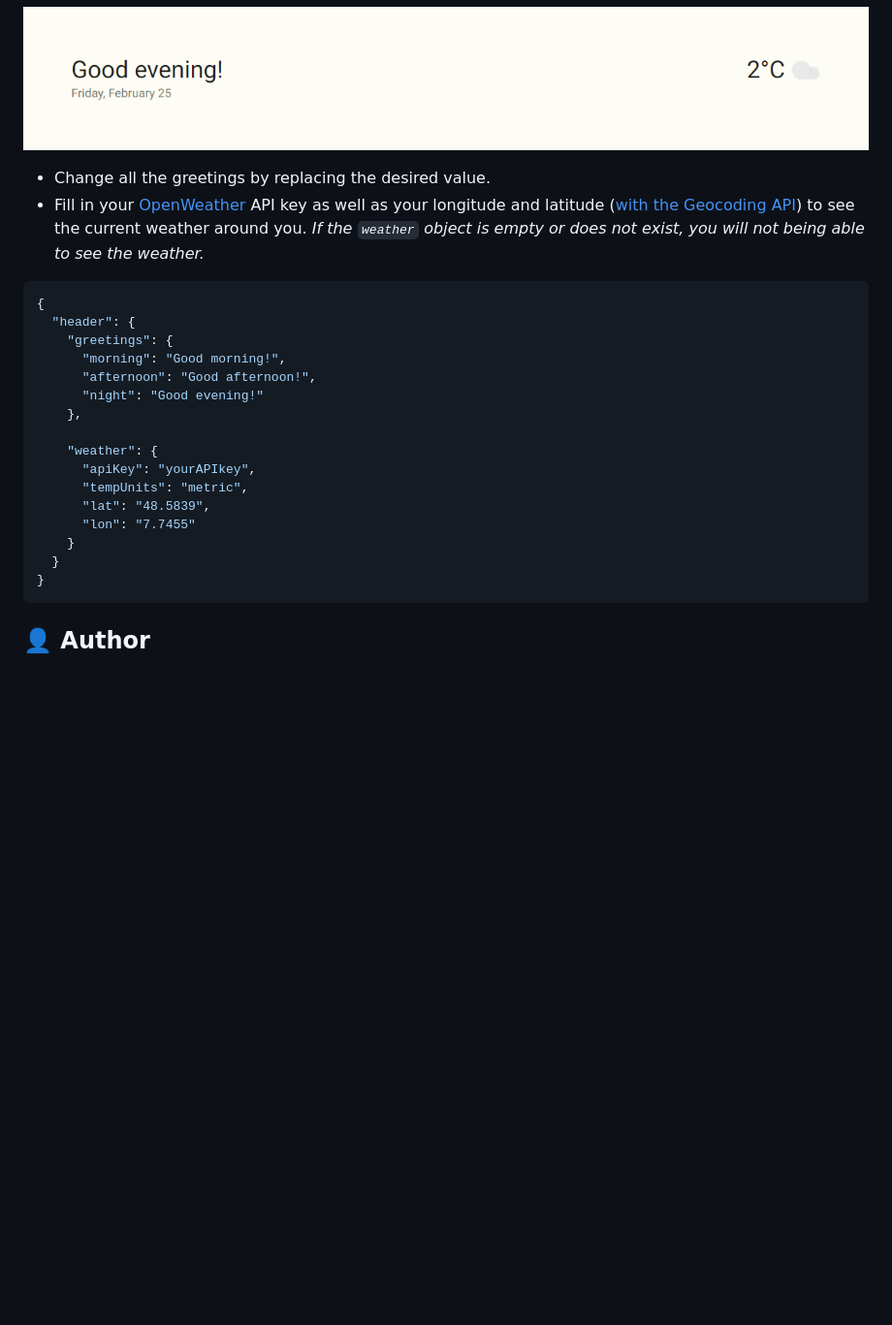
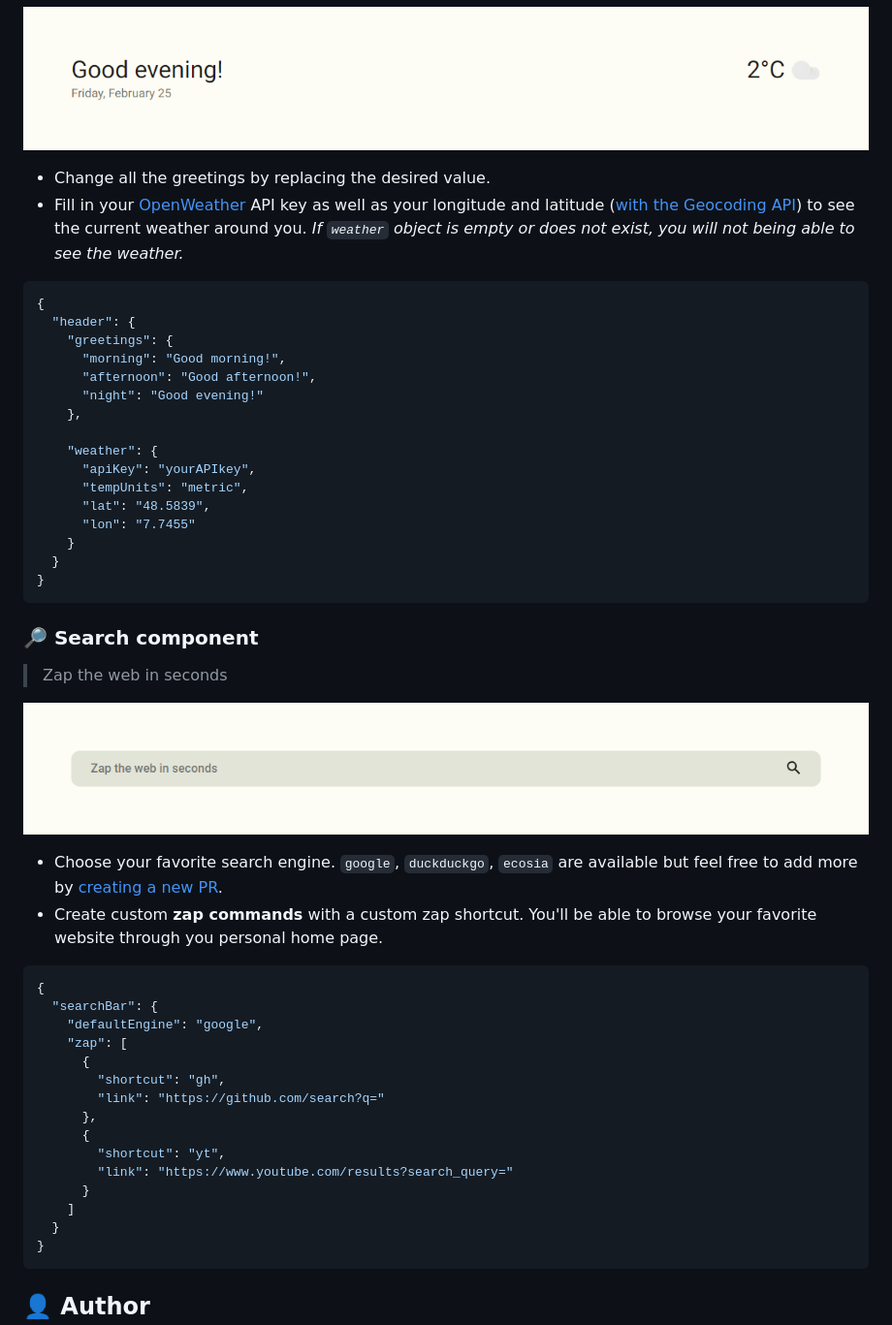
Before and after one commit to LucasCtrl/mHub, a Markdown page: README.md, the part around the change. Shown: that part at 97% size. Drawn GitHub-style; pictures changed too: .github/screenshots/searchBar.png (added); blank space fills up the shorter version.

Commit message:
📝 Update README.md

````diff
--- a/README.md
+++ b/README.md
@@ -25,7 +25,7 @@ Almost everything is customizable, you just need to edit the `~/src/config.json`
 ![Hello image](https://github.com/lucasctrl/mhub/blob/main/.github/screenshots/header.png)
 
 - Change all the greetings by replacing the desired value.
-- Fill in your [OpenWeather](https://openweathermap.org) API key as well as your longitude and latitude ([with the Geocoding API](https://openweathermap.org/api/geocoding-api)) to see the current weather around you. *If the `weather` object is empty or does not exist, you will not being able to see the weather.*
+- Fill in your [OpenWeather](https://openweathermap.org) API key as well as your longitude and latitude ([with the Geocoding API](https://openweathermap.org/api/geocoding-api)) to see the current weather around you. *If  `weather` object is empty or does not exist, you will not being able to see the weather.*
 
 ```json
 {
@@ -42,6 +42,33 @@ Almost everything is customizable, you just need to edit the `~/src/config.json`
       "lat": "48.5839",
       "lon": "7.7455"
     }
+  }
+}
+```
+
+### 🔎 Search component
+
+> Zap the web in seconds
+
+![Search bar image](https://github.com/lucasctrl/mhub/blob/main/.github/screenshots/searchBar.png)
+
+- Choose your favorite search engine. `google`, `duckduckgo`, `ecosia` are available but feel free to add more by [creating a new PR](#-contributing).
+- Create custom **zap commands** with a custom zap shortcut. You'll be able to browse your favorite website through you personal home page.
+
+```json
+{
+  "searchBar": {
+    "defaultEngine": "google",
+    "zap": [
+      {
+        "shortcut": "gh",
+        "link": "https://github.com/search?q="
+      },
+      {
+        "shortcut": "yt",
+        "link": "https://www.youtube.com/results?search_query="
+      }
+    ]
   }
 }
 ```
````
